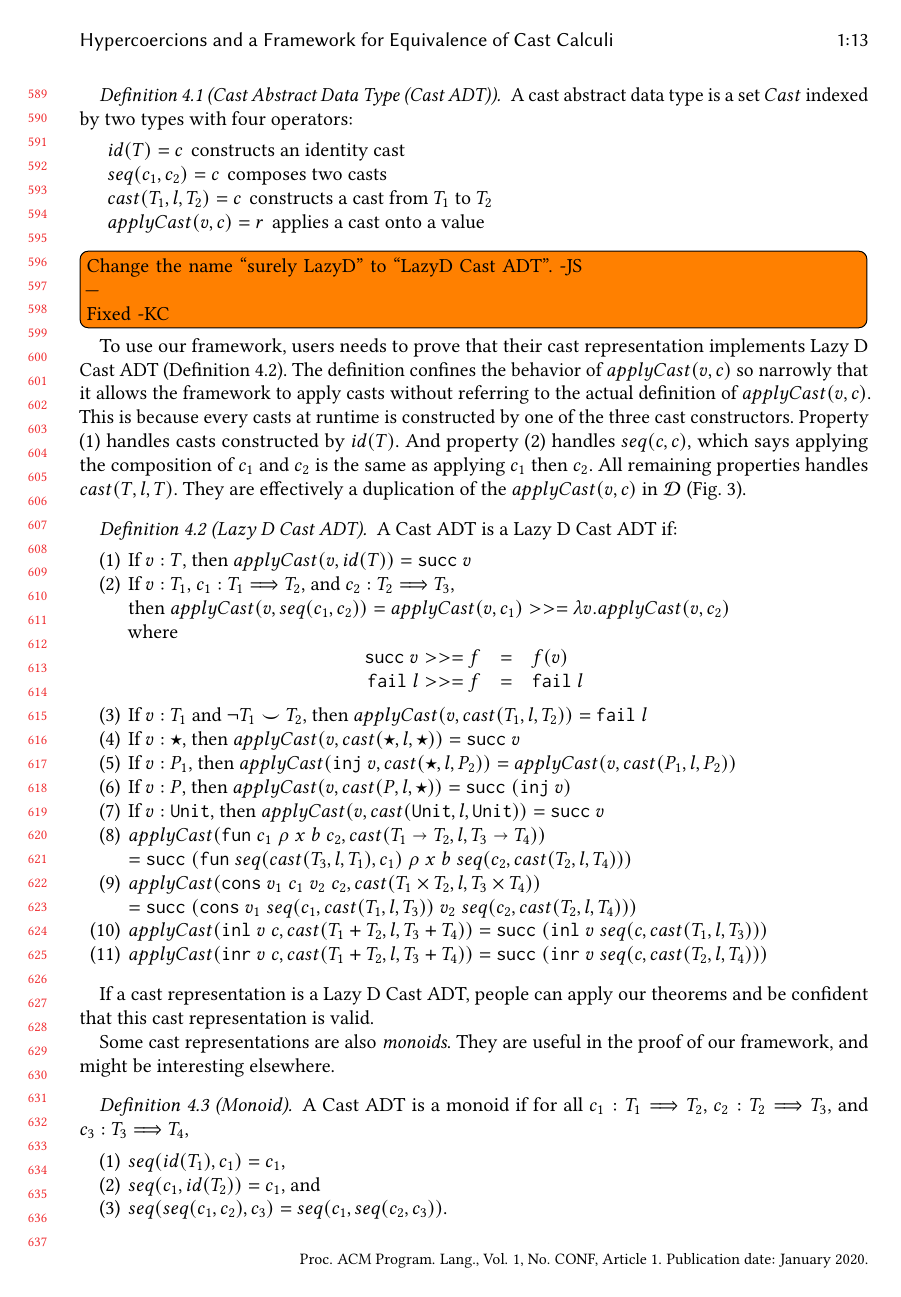
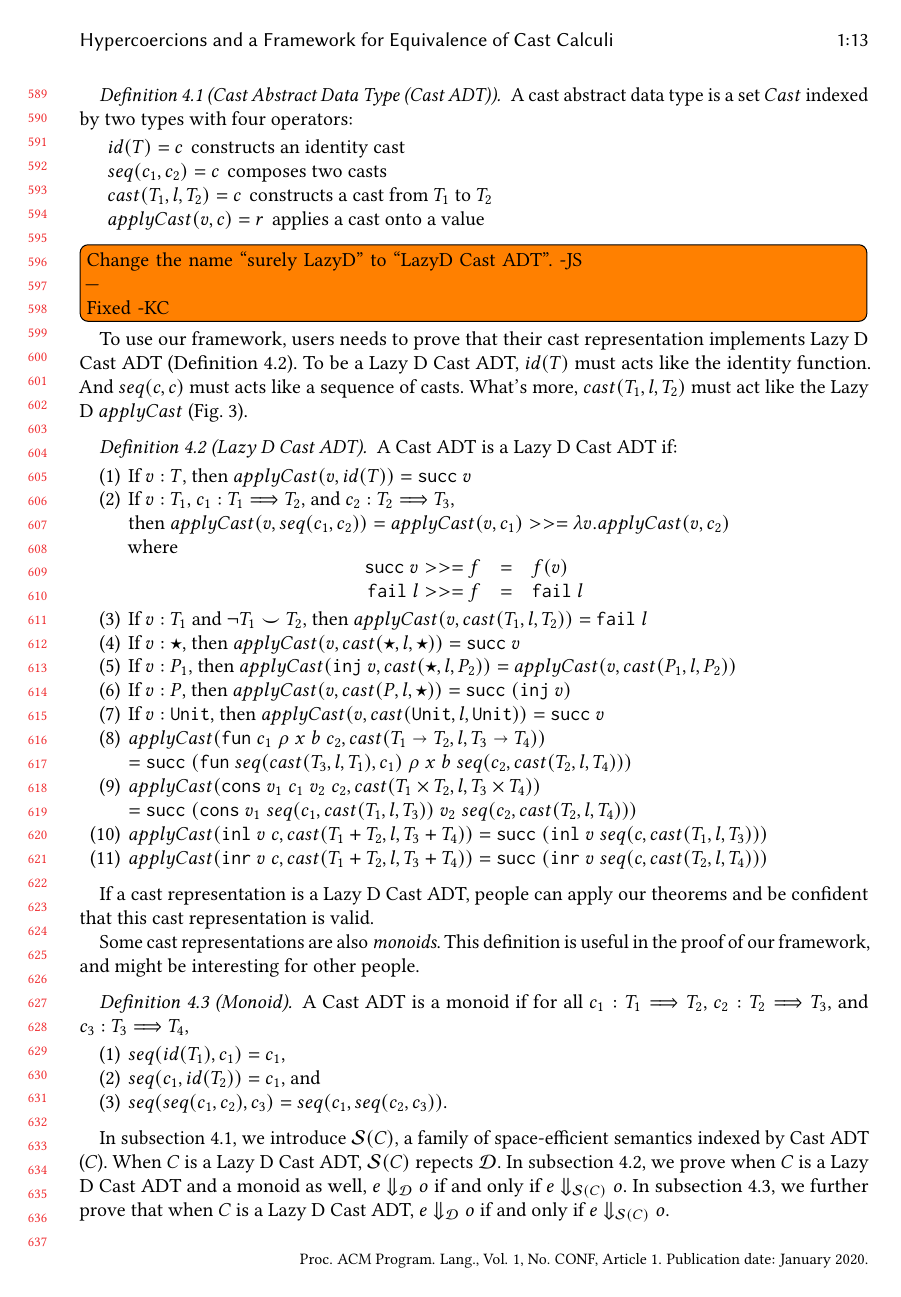
Before and after one commit to LuKC1024/hypercoercion-and-framework-wgt2020, a LaTeX paper (paper.tex): page 13 of 18. Compiled offline with pdfLaTeX.

Commit message:
sec4 intro

```diff
--- a/paper.tex
+++ b/paper.tex
@@ -1884,18 +1887,10 @@ Fixed -KC}
 Fixed -KC}
 
 To use our framework, users needs to prove that their cast representation
-implements Lazy D Cast ADT (Definition~\ref{def:surely-lazyd}).
-The definition confines the behavior of $ applyCast(v,c) $ so narrowly that it
-allows the framework to apply casts without referring to the actual definition
-of $ applyCast(v,c) $. This
-is because every casts at runtime is constructed by one of
-the three cast constructors.
-Property (1) handles casts constructed by $ id(T) $.
-And property (2) handles $ seq(c,c) $, which says applying the
-composition of $ c_1 $ and $ c_2 $ is the same as applying $ c_1 $ then $ c_2 $.
-All remaining properties handles $ cast(T,l,T) $. They are effectively a
-duplication of the $ applyCast(v,c) $ in \ineffCEKD\
-(Fig.~\ref{fig:applyCast-D-C}).
+implements Lazy D Cast ADT (Definition~\ref{def:surely-lazyd}). To be a Lazy D
+Cast ADT, $ id(T) $ must acts like the identity function. And $ seq(c,c) $
+must acts like a sequence of casts. What's more, $ cast(T_1,l,T_2) $ must act
+like the Lazy D $ applyCast $ (Fig.~\ref{fig:applyCast-D-C}).
 
 \begin{definition}[Lazy D Cast ADT]
 	\label{def:surely-lazyd}
@@ -1948,11 +1943,15 @@ duplication of the $ applyCast(v,c) $ in \ineffCEKD\
 	\end{enumerate}
 \end{definition}
 
+%Lazy D Cast ADT confines the behavior of operators so narrowly that it
+%effectively allows us to ``run'' programs without referring to an actual
+%representation of cast.
+
 If a cast representation is a Lazy D Cast ADT, people can apply our theorems
 and be confident that this cast representation is valid.
 
-Some cast representations are also \textit{monoids}. They are useful in the
-proof of our framework, and might be interesting elsewhere.
+Some cast representations are also \textit{monoids}. This definition is useful
+in the proof of our framework, and might be interesting for other people.
 
 \begin{definition}[Monoid]
 	A Cast ADT is a monoid if
@@ -1968,7 +1967,11 @@ proof of our framework, and might be interesting elsewhere.
 \end{definition}
 
 In subsection~\ref{ssec:framework:cek}, we introduce \effCEK{C}, a family
-of space-efficient semantics indexed by Cast ADTs ($ C $).
+of space-efficient semantics indexed by Cast ADT ($ C $). When $ C $ is a Lazy
+D Cast ADT, \effCEK{C} repects \ineffCEKD.
 In subsection~\ref{secc:framework:monoid-correct}, we prove when $ C $ is
 a Lazy D Cast ADT and a monoid as well, $ \judgeDeval{e}{o} $ if
 and only if $ \judgeSeval{C}{e}{o} $. In
+subsection~\ref{secc:framework:all-correct}, we further prove that when $ C $ is
+a Lazy D Cast ADT, $ \judgeDeval{e}{o} $ if and only if $ \judgeSeval{C}{e}{o}
+$.
```
Also changed, not shown: paper.tex (12 more changed lines).
